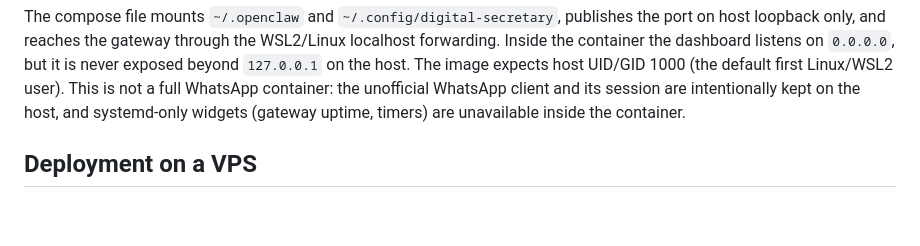
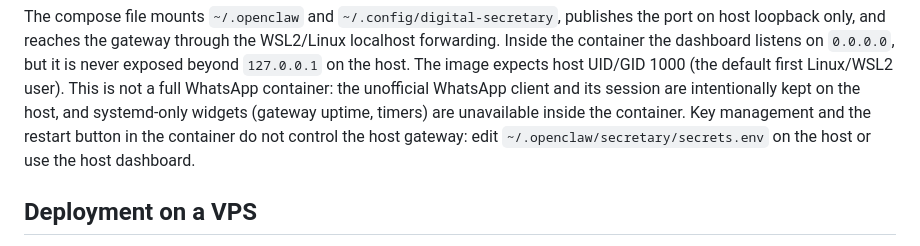
Before and after one commit to AhsenKurtoski/whatsapp-digital-secretary, a Markdown page: README.md, the part around the change. Rendered like a GitHub page; blank space fills up the shorter version.

```diff
--- a/README.md
+++ b/README.md
@@ -218,7 +218,9 @@ forwarding. Inside the container the dashboard listens on `0.0.0.0`, but it is n
 exposed beyond `127.0.0.1` on the host. The image expects host UID/GID 1000 (the
 default first Linux/WSL2 user). This is not a full WhatsApp container: the unofficial
 WhatsApp client and its session are intentionally kept on the host, and systemd-only
-widgets (gateway uptime, timers) are unavailable inside the container.
+widgets (gateway uptime, timers) are unavailable inside the container. Key management
+and the restart button in the container do not control the host gateway: edit
+`~/.openclaw/secretary/secrets.env` on the host or use the host dashboard.
 
 ## Deployment on a VPS
 
```
Also changed, not shown: README.it.md (+3 -1 lines), docs/PUBLISHING.md (added, +96 -0 lines).
